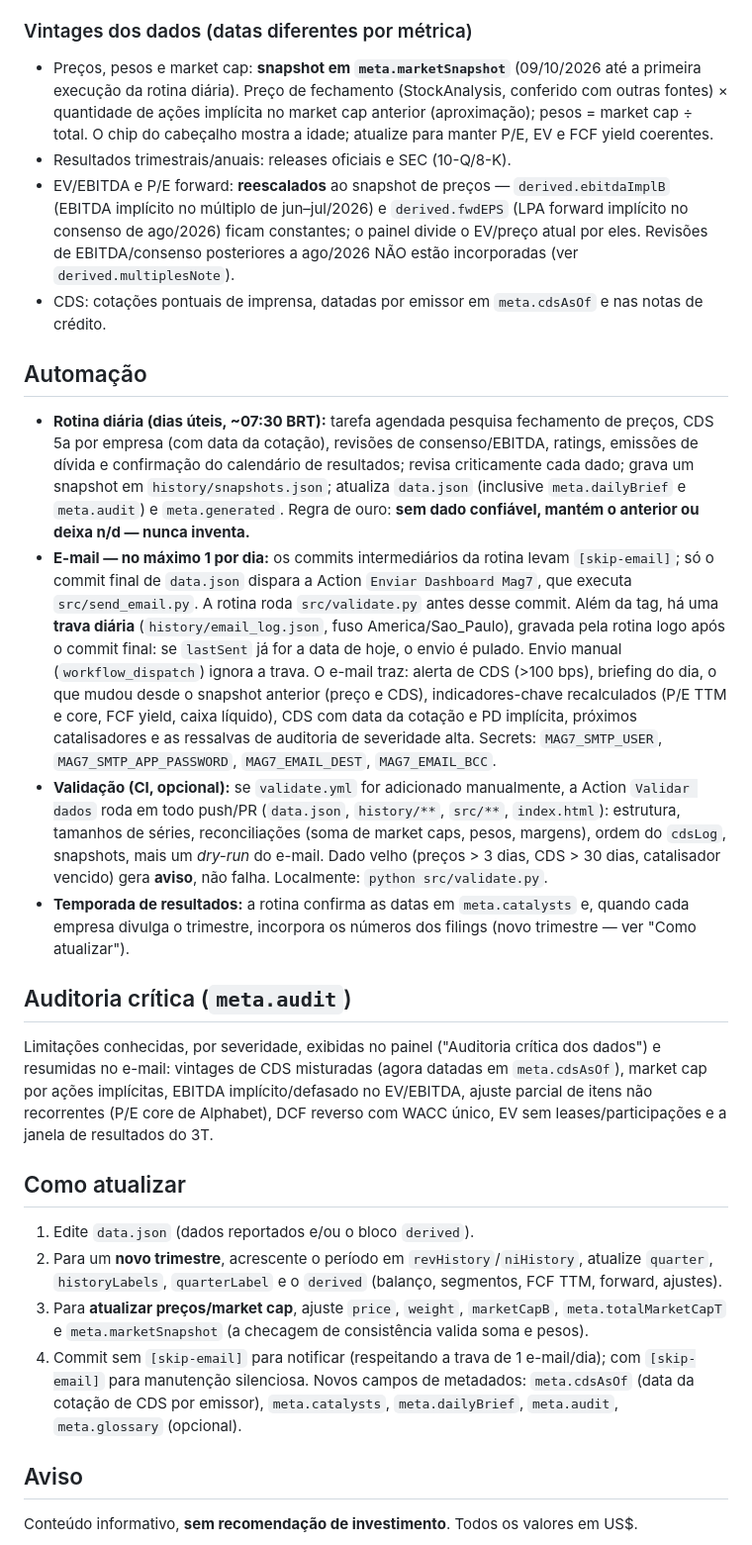
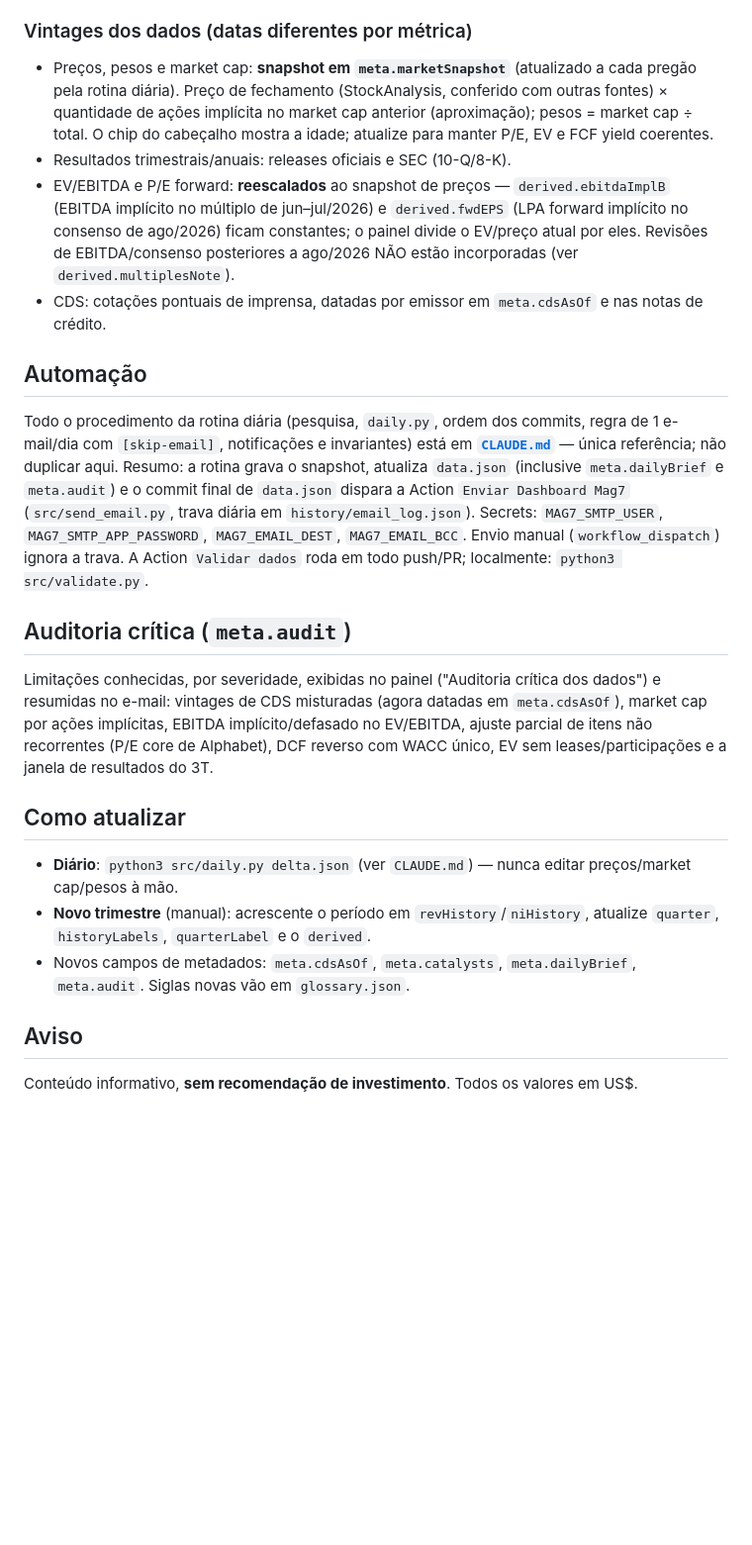
Before and after one commit to jmagomez/mag7-financial-dashboard, a Markdown page: README.md, the part around one of its changes. Shown at 99% size. Rendered like a GitHub page; blank space fills up the shorter version.

```diff
--- a/README.md
+++ b/README.md
@@ -75,17 +79,14 @@ O histórico de checagens fica em `meta.cdsLog` (lista de `{date, text}`), exibi
 
 ### Vintages dos dados (datas diferentes por métrica)
 
-- Preços, pesos e market cap: **snapshot em `meta.marketSnapshot`** (09/10/2026 até a primeira execução da rotina diária). Preço de fechamento (StockAnalysis, conferido com outras fontes) × quantidade de ações implícita no market cap anterior (aproximação); pesos = market cap ÷ total. O chip do cabeçalho mostra a idade; atualize para manter P/E, EV e FCF yield coerentes.
+- Preços, pesos e market cap: **snapshot em `meta.marketSnapshot`** (atualizado a cada pregão pela rotina diária). Preço de fechamento (StockAnalysis, conferido com outras fontes) × quantidade de ações implícita no market cap anterior (aproximação); pesos = market cap ÷ total. O chip do cabeçalho mostra a idade; atualize para manter P/E, EV e FCF yield coerentes.
 - Resultados trimestrais/anuais: releases oficiais e SEC (10-Q/8-K).
 - EV/EBITDA e P/E forward: **reescalados** ao snapshot de preços — `derived.ebitdaImplB` (EBITDA implícito no múltiplo de jun–jul/2026) e `derived.fwdEPS` (LPA forward implícito no consenso de ago/2026) ficam constantes; o painel divide o EV/preço atual por eles. Revisões de EBITDA/consenso posteriores a ago/2026 NÃO estão incorporadas (ver `derived.multiplesNote`).
 - CDS: cotações pontuais de imprensa, datadas por emissor em `meta.cdsAsOf` e nas notas de crédito.
 
 ## Automação
 
-- **Rotina diária (dias úteis, ~07:30 BRT):** tarefa agendada pesquisa fechamento de preços, CDS 5a por empresa (com data da cotação), revisões de consenso/EBITDA, ratings, emissões de dívida e confirmação do calendário de resultados; revisa criticamente cada dado; grava um snapshot em `history/snapshots.json`; atualiza `data.json` (inclusive `meta.dailyBrief` e `meta.audit`) e `meta.generated`. Regra de ouro: **sem dado confiável, mantém o anterior ou deixa n/d — nunca inventa.**
-- **E-mail — no máximo 1 por dia:** os commits intermediários da rotina levam `[skip-email]`; só o commit final de `data.json` dispara a Action `Enviar Dashboard Mag7`, que executa `src/send_email.py`. A rotina roda `src/validate.py` antes desse commit. Além da tag, há uma **trava diária** (`history/email_log.json`, fuso America/Sao_Paulo), gravada pela rotina logo após o commit final: se `lastSent` já for a data de hoje, o envio é pulado. Envio manual (`workflow_dispatch`) ignora a trava. O e-mail traz: alerta de CDS (>100 bps), briefing do dia, o que mudou desde o snapshot anterior (preço e CDS), indicadores-chave recalculados (P/E TTM e core, FCF yield, caixa líquido), CDS com data da cotação e PD implícita, próximos catalisadores e as ressalvas de auditoria de severidade alta. Secrets: `MAG7_SMTP_USER`, `MAG7_SMTP_APP_PASSWORD`, `MAG7_EMAIL_DEST`, `MAG7_EMAIL_BCC`.
-- **Validação (CI, opcional):** se `validate.yml` for adicionado manualmente, a Action `Validar dados` roda em todo push/PR (`data.json`, `history/**`, `src/**`, `index.html`): estrutura, tamanhos de séries, reconciliações (soma de market caps, pesos, margens), ordem do `cdsLog`, snapshots, mais um *dry-run* do e-mail. Dado velho (preços > 3 dias, CDS > 30 dias, catalisador vencido) gera **aviso**, não falha. Localmente: `python src/validate.py`.
-- **Temporada de resultados:** a rotina confirma as datas em `meta.catalysts` e, quando cada empresa divulga o trimestre, incorpora os números dos filings (novo trimestre — ver "Como atualizar").
+Todo o procedimento da rotina diária (pesquisa, `daily.py`, ordem dos commits, regra de 1 e-mail/dia com `[skip-email]`, notificações e invariantes) está em **[`CLAUDE.md`](CLAUDE.md)** — única referência; não duplicar aqui. Resumo: a rotina grava o snapshot, atualiza `data.json` (inclusive `meta.dailyBrief` e `meta.audit`) e o commit final de `data.json` dispara a Action `Enviar Dashboard Mag7` (`src/send_email.py`, trava diária em `history/email_log.json`). Secrets: `MAG7_SMTP_USER`, `MAG7_SMTP_APP_PASSWORD`, `MAG7_EMAIL_DEST`, `MAG7_EMAIL_BCC`. Envio manual (`workflow_dispatch`) ignora a trava. A Action `Validar dados` roda em todo push/PR; localmente: `python3 src/validate.py`.
 
 ## Auditoria crítica (`meta.audit`)
 
@@ -93,10 +94,9 @@ Limitações conhecidas, por severidade, exibidas no painel ("Auditoria crítica
 
 ## Como atualizar
 
-1. Edite `data.json` (dados reportados e/ou o bloco `derived`).
-2. Para um **novo trimestre**, acrescente o período em `revHistory`/`niHistory`, atualize `quarter`, `historyLabels`, `quarterLabel` e o `derived` (balanço, segmentos, FCF TTM, forward, ajustes).
-3. Para **atualizar preços/market cap**, ajuste `price`, `weight`, `marketCapB`, `meta.totalMarketCapT` e `meta.marketSnapshot` (a checagem de consistência valida soma e pesos).
-4. Commit sem `[skip-email]` para notificar (respeitando a trava de 1 e-mail/dia); com `[skip-email]` para manutenção silenciosa. Novos campos de metadados: `meta.cdsAsOf` (data da cotação de CDS por emissor), `meta.catalysts`, `meta.dailyBrief`, `meta.audit`, `meta.glossary` (opcional).
+- **Diário**: `python3 src/daily.py delta.json` (ver `CLAUDE.md`) — nunca editar preços/market cap/pesos à mão.
+- **Novo trimestre** (manual): acrescente o período em `revHistory`/`niHistory`, atualize `quarter`, `historyLabels`, `quarterLabel` e o `derived`.
+- Novos campos de metadados: `meta.cdsAsOf`, `meta.catalysts`, `meta.dailyBrief`, `meta.audit`. Siglas novas vão em `glossary.json`.
 
 ## Aviso
 
```
Also changed, not shown: other parts of README.md (+10 -6 lines).
